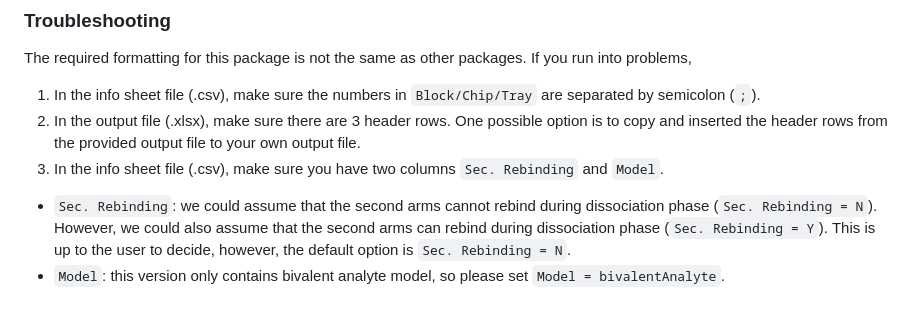
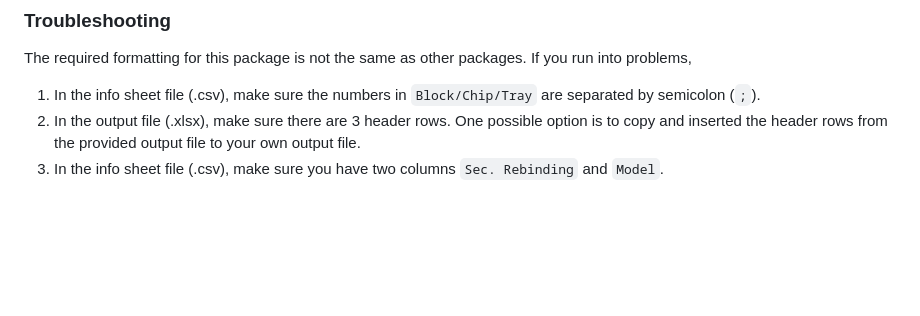
Before and after one commit to DukeCHSI/bivalent-analyte-modeling, a Markdown page: README.md, the part around the change. Drawn GitHub-style; blank space fills up the shorter version.

Commit message:
Remove extra texts in README

```diff
--- a/README.md
+++ b/README.md
@@ -66,5 +66,3 @@ The required formatting for this package is not the same as other packages. If y
 1. In the info sheet file (.csv), make sure the numbers in `Block/Chip/Tray` are separated by semicolon (`;`).
 2. In the output file (.xlsx), make sure there are 3 header rows. One possible option is to copy and inserted the header rows from the provided output file to your own output file.
 3. In the info sheet file (.csv), make sure you have two columns `Sec. Rebinding` and `Model`.
-  - `Sec. Rebinding`: we could assume that the second arms cannot rebind during dissociation phase (`Sec. Rebinding = N`). However, we could also assume that the second arms can rebind during dissociation phase (`Sec. Rebinding = Y`). This is up to the user to decide, however, the default option is `Sec. Rebinding = N`.
-  - `Model`: this version only contains bivalent analyte model, so please set `Model = bivalentAnalyte`.
```
